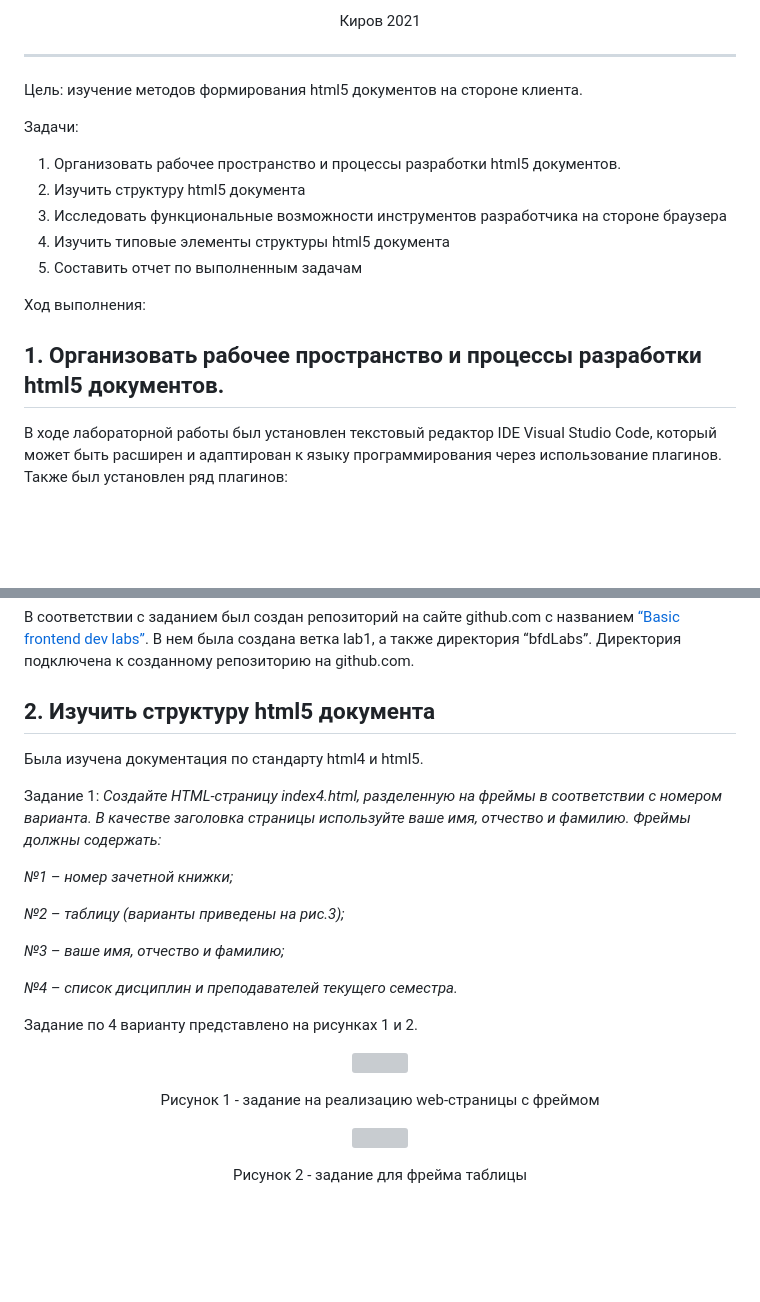
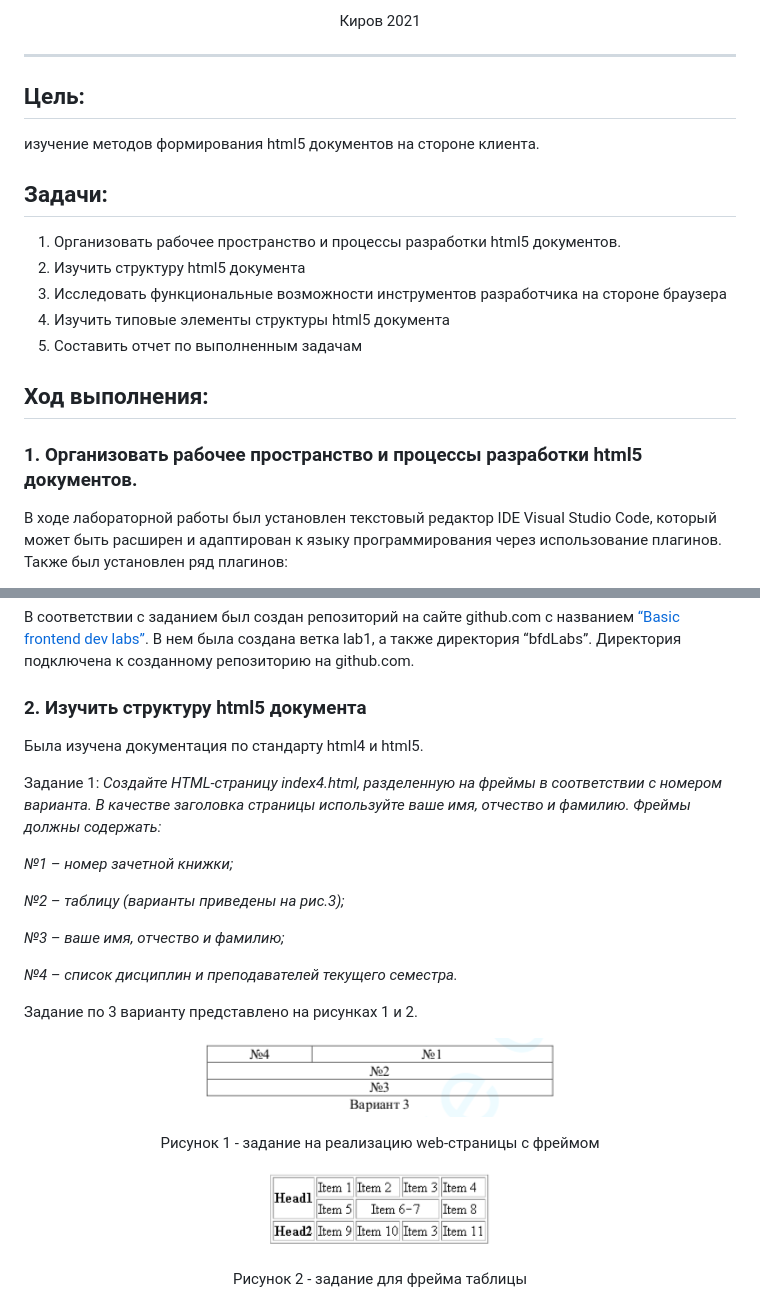
Before and after one commit to AntonFishchev/Basic-frontend-dev-labs, a Markdown page: отчет по л.р. №1.md, 2 parts joined by grey strips. GitHub-like rendering; pictures changed too: img/lab1/lab1_table.png (added), img/lab1/lab1_z1.png (added); blank space fills up the shorter version; grey boxes are pictures that could not be loaded.

Commit message:
l1s4

```diff
--- a/отчет по л.р. №1.md
+++ b/отчет по л.р. №1.md
@@ -48,9 +48,11 @@
 
 __________
 
-Цель: изучение методов формирования html5 документов на стороне клиента.
+## Цель:
 
-Задачи:
+изучение методов формирования html5 документов на стороне клиента.
+
+## Задачи:
 
 1. Организовать рабочее пространство и процессы разработки html5 документов.
 1. Изучить структуру html5 документа
@@ -58,9 +60,9 @@ __________
 1. Изучить типовые элементы структуры html5 документа
 1. Составить отчет по выполненным задачам
 
-Ход выполнения:
+## Ход выполнения:
 
-## 1. Организовать рабочее пространство и процессы разработки html5 документов.
+### 1. Организовать рабочее пространство и процессы разработки html5 документов.
 
 В ходе лабораторной работы был установлен текстовый редактор IDE Visual Studio Code, который может быть расширен и адаптирован к языку программирования через использование плагинов. Также был установлен ряд плагинов:
 
@@ -85,7 +87,7 @@ __________
 
 В соответствии с заданием был создан репозиторий на сайте github.com с названием [“Basic frontend dev labs”](https://github.com/AntonFishchev/Basic-frontend-dev-labs). В нем была создана ветка lab1, а также директория “bfdLabs”. Директория подключена к созданному репозиторию на github.com.
 
-## 2. Изучить структуру html5 документа
+### 2. Изучить структуру html5 документа
 
 Была изучена документация по стандарту html4 и html5.
 
@@ -99,13 +101,13 @@ __________
 
 *№4 – список дисциплин и преподавателей текущего семестра.*
 
-Задание по 4 варианту представлено на рисунках 1 и 2.
+Задание по 3 варианту представлено на рисунках 1 и 2.
 
-<p align=center><img src=./pic_otchet/z1_v4.PNG></p>
+<p align=center><img src="./img/lab1/lab1_z1.png"></p>
 
 <p align = center>Рисунок 1 - задание на реализацию web-страницы с фреймом
 
-<p align=center><img src=./pic_otchet/z1_t4.PNG></p>
+<p align=center><img src=./img/lab1/lab1_table.png></p>
 
 <p align = center>Рисунок 2 - задание для фрейма таблицы
 
```
Also changed, not shown: other parts of отчет по л.р. №1.md (+3 -6 lines).
